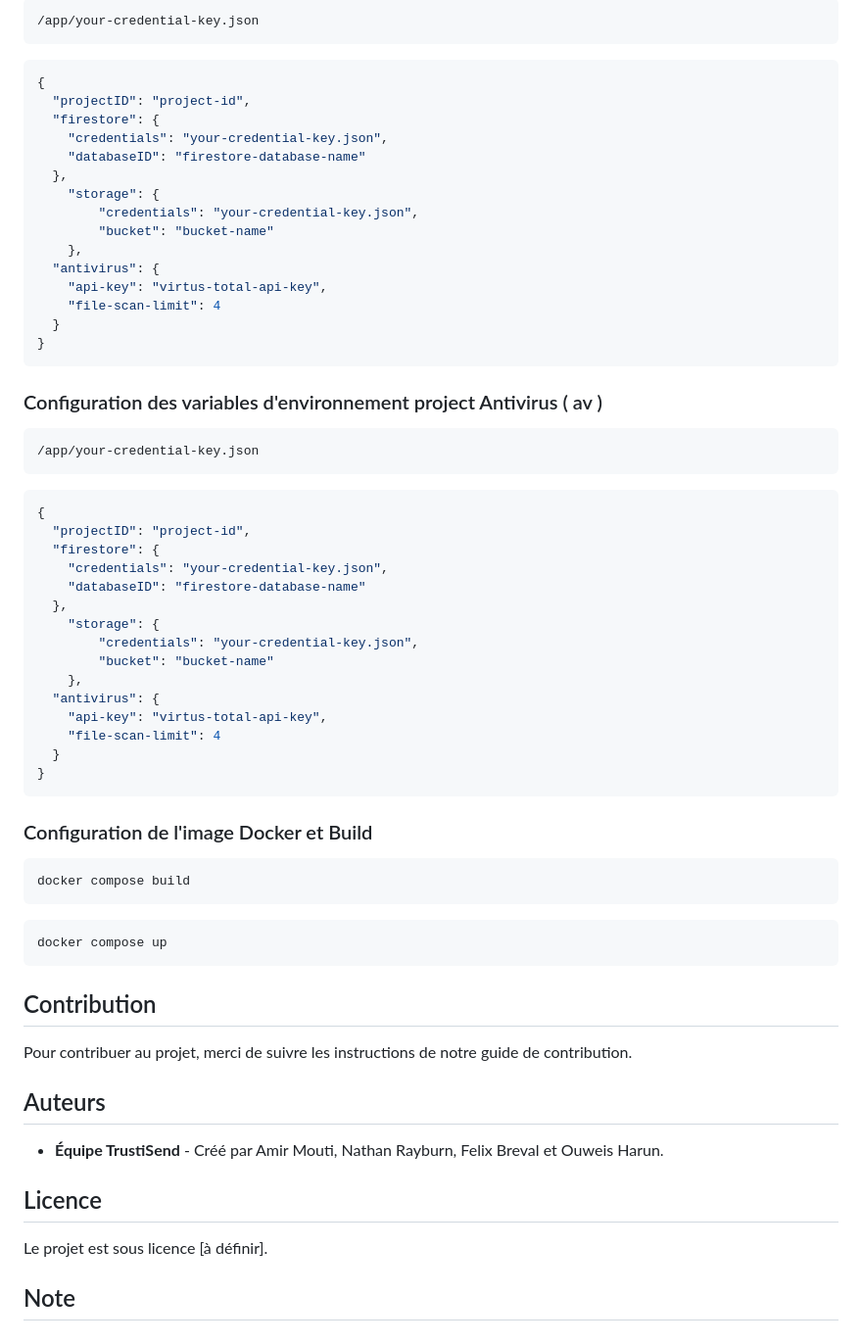
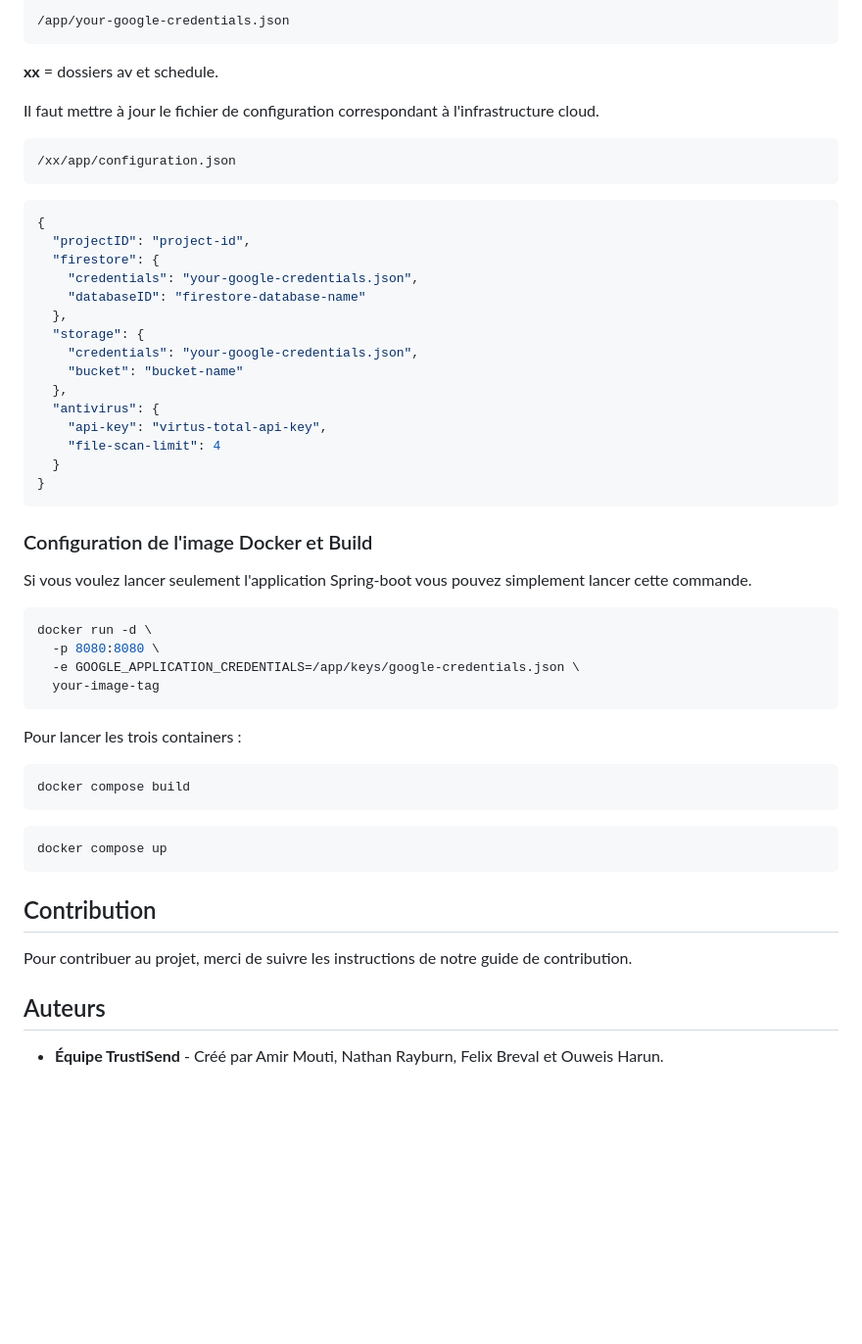
Before and after one commit to nathanrayburn/trustisend, a Markdown page: README.md, the part around the change printed below. Shown: that part at 98% size. GitHub-like rendering; blank space fills up the shorter version.

````diff
--- a/README.md
+++ b/README.md
@@ -170,41 +187,26 @@ C'est normal qu'il y a deux lieu pour les credentials, c'est parce que dans notr
 ```bash
-/app/your-credential-key.json
-```
-```json
-{
-  "projectID": "project-id",
-  "firestore": {
-    "credentials": "your-credential-key.json",
-    "databaseID": "firestore-database-name"
-  },
-    "storage": {
-        "credentials": "your-credential-key.json",
-        "bucket": "bucket-name"
-    },
-  "antivirus": {
-    "api-key": "virtus-total-api-key",
-    "file-scan-limit": 4
-  }
-}
+/app/your-google-credentials.json
 ```
 
-### Configuration des variables d'environnement project Antivirus ( av )
+**xx** = dossiers av et schedule.
+
+Il faut mettre à jour le fichier de configuration correspondant à l'infrastructure cloud.
 
 ```bash
-/app/your-credential-key.json
+/xx/app/configuration.json
 ```
 
 ```json
 {
   "projectID": "project-id",
   "firestore": {
-    "credentials": "your-credential-key.json",
+    "credentials": "your-google-credentials.json",
     "databaseID": "firestore-database-name"
   },
-    "storage": {
-        "credentials": "your-credential-key.json",
-        "bucket": "bucket-name"
-    },
+  "storage": {
+    "credentials": "your-google-credentials.json",
+    "bucket": "bucket-name"
+  },
   "antivirus": {
     "api-key": "virtus-total-api-key",
     "file-scan-limit": 4
@@ -213,6 +215,16 @@ C'est normal qu'il y a deux lieu pour les credentials, c'est parce que dans notr
 ```
 
 ### Configuration de l'image Docker et Build
+
+Si vous voulez lancer seulement l'application Spring-boot vous pouvez simplement lancer cette commande.
+
+```bash
+docker run -d \
+  -p 8080:8080 \
+  -e GOOGLE_APPLICATION_CREDENTIALS=/app/keys/google-credentials.json \
+  your-image-tag
+```
+Pour lancer les trois containers :
 
 ```bash
 docker compose build
@@ -229,9 +241,3 @@ Pour contribuer au projet, merci de suivre les instructions de notre guide de co
 ## Auteurs
 
 - **Équipe TrustiSend** - Créé par Amir Mouti, Nathan Rayburn, Felix Breval et Ouweis Harun.
-
-## Licence
-
-Le projet est sous licence [à définir].
-
-## Note
````
Also changed, not shown: other parts of README.md (+38 -21 lines).
